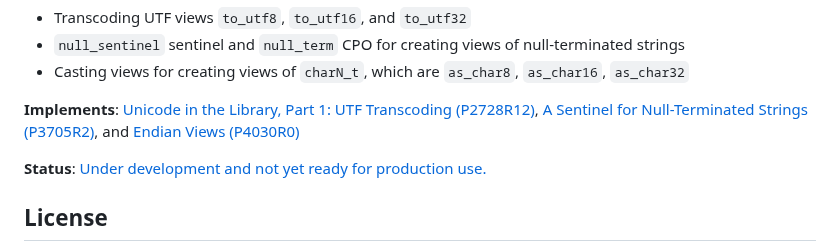
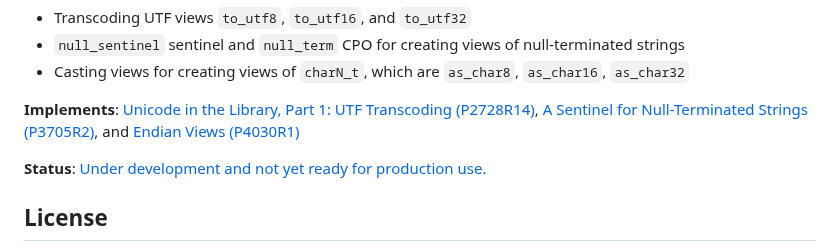
Before and after one commit to bemanproject/utf_view, a Markdown page: README.md, the part around the change. GitHub-like rendering.

```diff
--- a/README.md
+++ b/README.md
@@ -24,7 +24,7 @@ Distributed under the Boost Software License, Version 1.0.
 - `null_sentinel` sentinel and `null_term` CPO for creating views of null-terminated strings
 - Casting views for creating views of `charN_t`, which are `as_char8`, `as_char16`, `as_char32`
 
-**Implements**: [Unicode in the Library, Part 1: UTF Transcoding (P2728R12)](https://isocpp.org/files/papers/P2728R12.html), [A Sentinel for Null-Terminated Strings (P3705R2)](https://isocpp.org/files/papers/P3705R2.html), and [Endian Views (P4030R0)](https://isocpp.org/files/papers/P4030R0.html)
+**Implements**: [Unicode in the Library, Part 1: UTF Transcoding (P2728R14)](https://isocpp.org/files/papers/P2728R14.html), [A Sentinel for Null-Terminated Strings (P3705R2)](https://isocpp.org/files/papers/P3705R2.html), and [Endian Views (P4030R1)](https://isocpp.org/files/papers/P4030R1.html)
 
 **Status**: [Under development and not yet ready for production use.](https://github.com/bemanproject/beman/blob/main/docs/beman_library_maturity_model.md#under-development-and-not-yet-ready-for-production-use)
 
```
Also changed, not shown: papers/P2728.md (+13 -2 lines), papers/images/error_handling.png, 1 other file.
